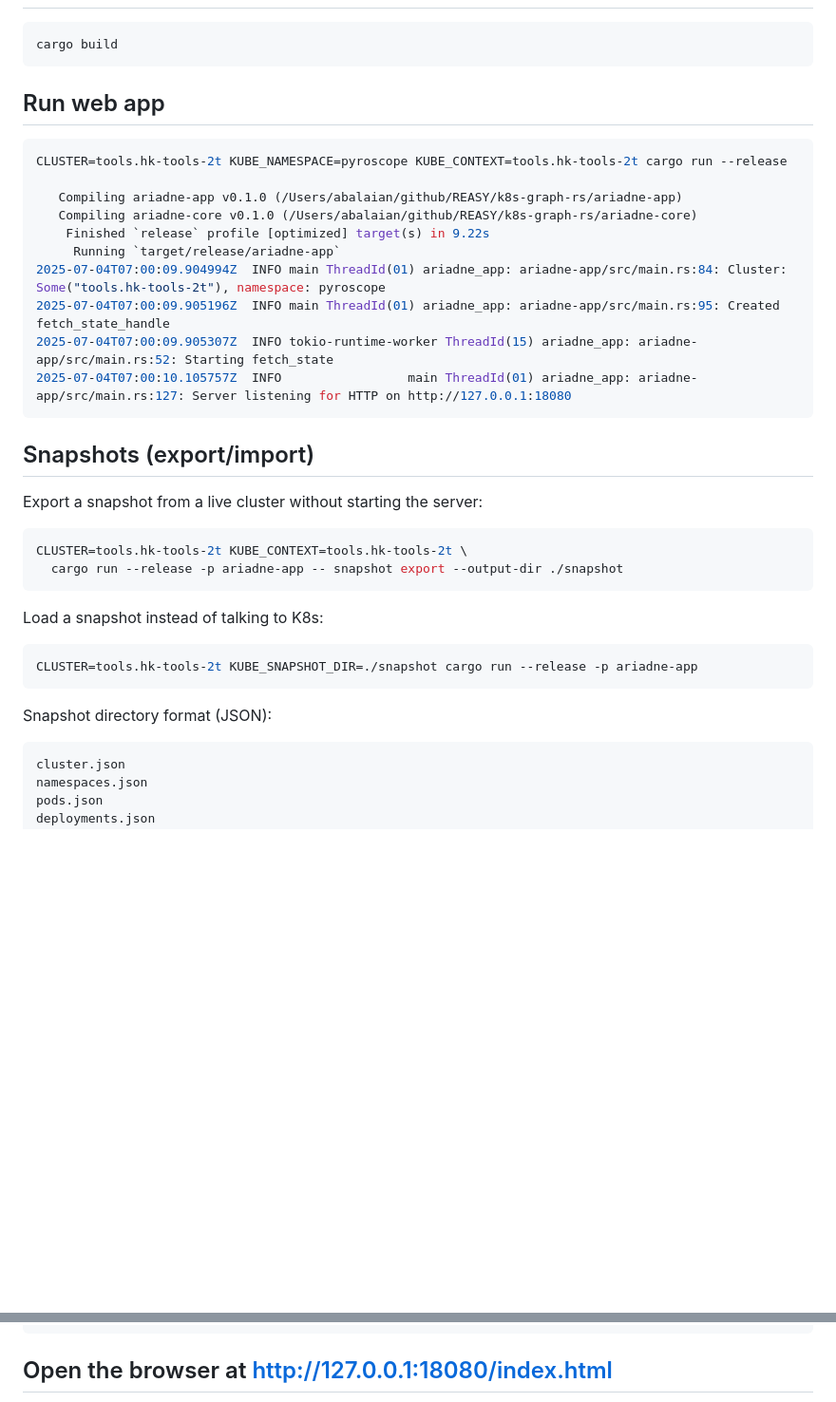
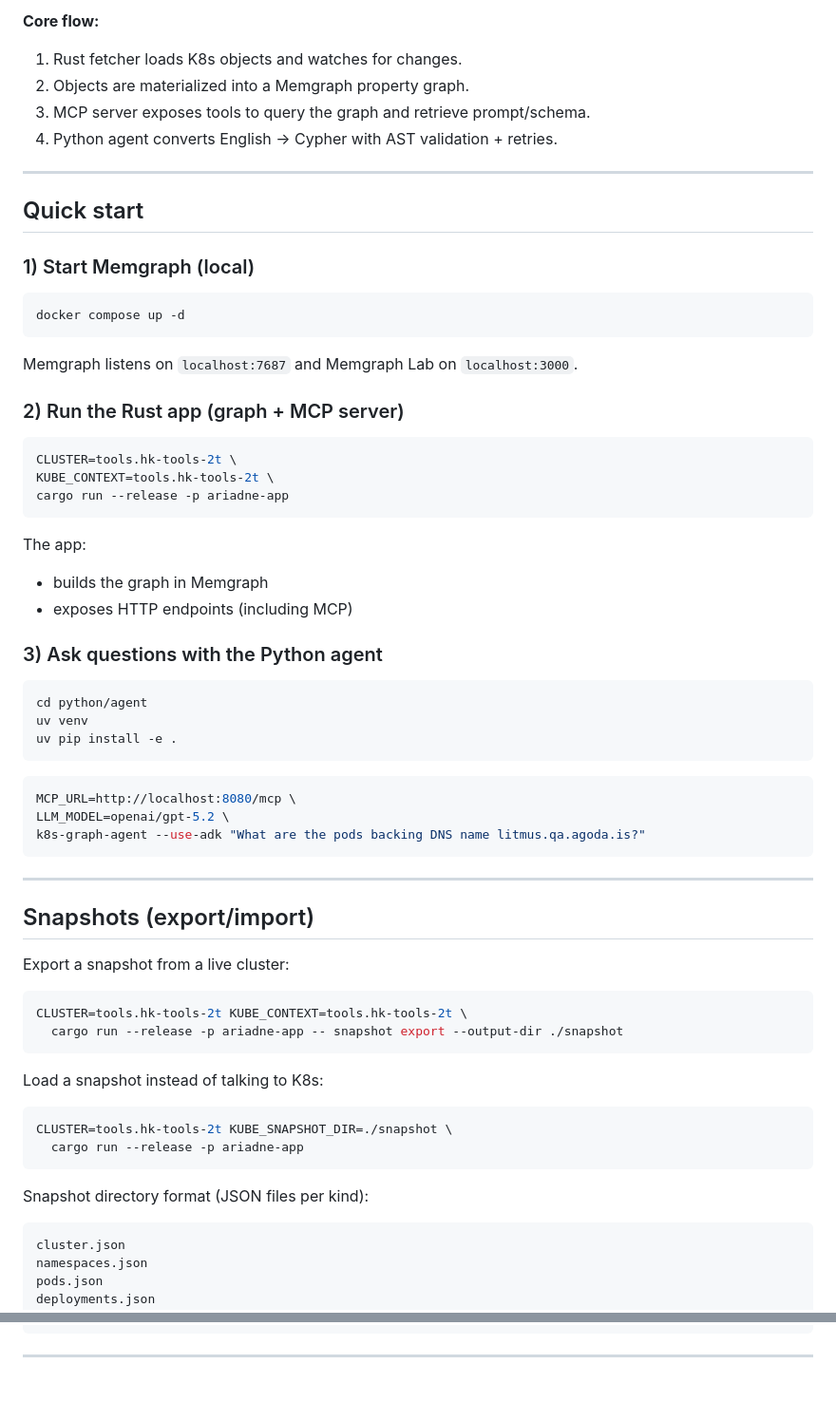
Before and after one commit to REASY/k8s-ariadne-rs, a Markdown page: README.md, 2 parts joined by grey strips. Shown at 95% size. Drawn GitHub-style; blank space fills up the shorter version.

Commit message:
docs: update README with detailed project description, architecture, setup, and usage instructions

````diff
--- a/README.md
+++ b/README.md
@@ -21,37 +77,66 @@ By default, [kube](https://docs.rs/kube/0.91.0/kube/config/index.html) resolves
+**Core flow:**
+1. Rust fetcher loads K8s objects and watches for changes.
+2. Objects are materialized into a Memgraph property graph.
+3. MCP server exposes tools to query the graph and retrieve prompt/schema.
+4. Python agent converts English -> Cypher with AST validation + retries.
+
+---
+
+## Quick start
+
+### 1) Start Memgraph (local)
 
 ```bash
-cargo build
+docker compose up -d
 ```
 
-## Run web app
+Memgraph listens on `localhost:7687` and Memgraph Lab on `localhost:3000`.
+
+### 2) Run the Rust app (graph + MCP server)
 
 ```bash
-CLUSTER=tools.hk-tools-2t KUBE_NAMESPACE=pyroscope KUBE_CONTEXT=tools.hk-tools-2t cargo run --release
+CLUSTER=tools.hk-tools-2t \
+KUBE_CONTEXT=tools.hk-tools-2t \
+cargo run --release -p ariadne-app
+```
 
-   Compiling ariadne-app v0.1.0 (/Users/abalaian/github/REASY/k8s-graph-rs/ariadne-app)
-   Compiling ariadne-core v0.1.0 (/Users/abalaian/github/REASY/k8s-graph-rs/ariadne-core)
-    Finished `release` profile [optimized] target(s) in 9.22s
-     Running `target/release/ariadne-app`
-2025-07-04T07:00:09.904994Z  INFO main ThreadId(01) ariadne_app: ariadne-app/src/main.rs:84: Cluster: Some("tools.hk-tools-2t"), namespace: pyroscope
-2025-07-04T07:00:09.905196Z  INFO main ThreadId(01) ariadne_app: ariadne-app/src/main.rs:95: Created fetch_state_handle
-2025-07-04T07:00:09.905307Z  INFO tokio-runtime-worker ThreadId(15) ariadne_app: ariadne-app/src/main.rs:52: Starting fetch_state
-2025-07-04T07:00:10.105757Z  INFO                 main ThreadId(01) ariadne_app: ariadne-app/src/main.rs:127: Server listening for HTTP on http://127.0.0.1:18080
+The app:
+- builds the graph in Memgraph
+- exposes HTTP endpoints (including MCP)
+
+### 3) Ask questions with the Python agent
+
+```bash
+cd python/agent
+uv venv
+uv pip install -e .
 ```
+
+```bash
+MCP_URL=http://localhost:8080/mcp \
+LLM_MODEL=openai/gpt-5.2 \
+k8s-graph-agent --use-adk "What are the pods backing DNS name litmus.qa.agoda.is?"
+```
+
+---
 
 ## Snapshots (export/import)
 
-Export a snapshot from a live cluster without starting the server:
+Export a snapshot from a live cluster:
+
 ```bash
 CLUSTER=tools.hk-tools-2t KUBE_CONTEXT=tools.hk-tools-2t \
   cargo run --release -p ariadne-app -- snapshot export --output-dir ./snapshot
 ```
 
 Load a snapshot instead of talking to K8s:
+
 ```bash
-CLUSTER=tools.hk-tools-2t KUBE_SNAPSHOT_DIR=./snapshot cargo run --release -p ariadne-app
+CLUSTER=tools.hk-tools-2t KUBE_SNAPSHOT_DIR=./snapshot \
+  cargo run --release -p ariadne-app
 ```
 
-Snapshot directory format (JSON):
+Snapshot directory format (JSON files per kind):
 ```
 cluster.json
 namespaces.json
@@ -74,5 +159,5 @@ serviceaccounts.json
 events.json
 ```
 
-## Open the browser at http://127.0.0.1:18080/index.html
+---
 
````
Also changed, not shown: other parts of README.md (+133 -22 lines).
